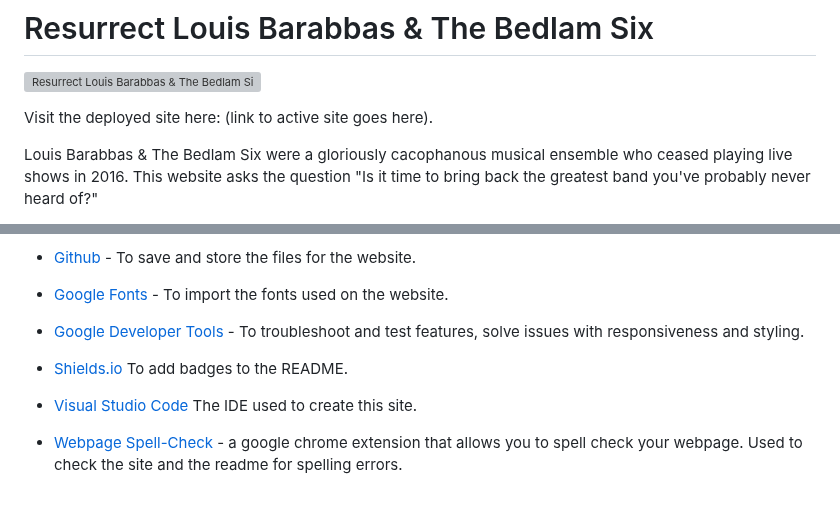
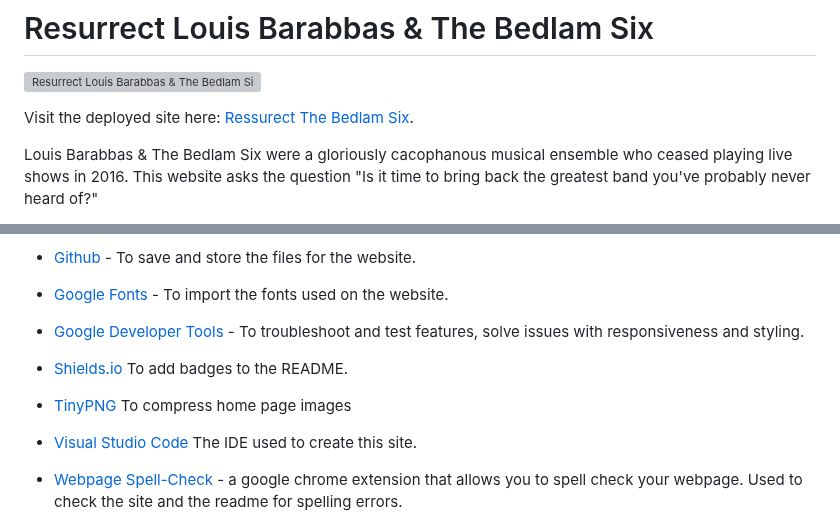
Before and after one commit to Cleg83/Resurrect-The-Bedlam-Six-, a Markdown page: README.md, 2 parts joined by grey strips. GitHub-like rendering; blank space fills up the shorter version; grey boxes are pictures that could not be loaded.

Commit message:
docs: Add tinypng to framewoks, libraries and programs section

```diff
--- a/README.md
+++ b/README.md
@@ -2,7 +2,7 @@
 
 ![Resurrect Louis Barabbas & The Bedlam Six shown on a variety of screen sizes](documents/air-ss.png)
 
-Visit the deployed site here: (link to active site goes here).
+Visit the deployed site here: [Ressurect The Bedlam Six](https://cleg83.github.io/Resurrect-The-Bedlam-Six-Project/).
 
 Louis Barabbas & The Bedlam Six were a gloriously cacophanous musical ensemble who ceased playing live shows in 2016. This website asks the question "Is it time to bring back the greatest band you've probably never heard of?"
 
@@ -268,6 +268,8 @@ HTML, CSS
 
 * [Shields.io](https://shields.io/) To add badges to the README.
 
+* [TinyPNG](https://tinypng.com/) To compress home page images
+
 * [Visual Studio Code](https://code.visualstudio.com/) The IDE used to create this site.
 
 * [Webpage Spell-Check](https://chrome.google.com/webstore/detail/webpage-spell-check/mgdhaoimpabdhmacaclbbjddhngchjik/related) - a google chrome extension that allows you to spell check your webpage. Used to check the site and the readme for spelling errors.
```
